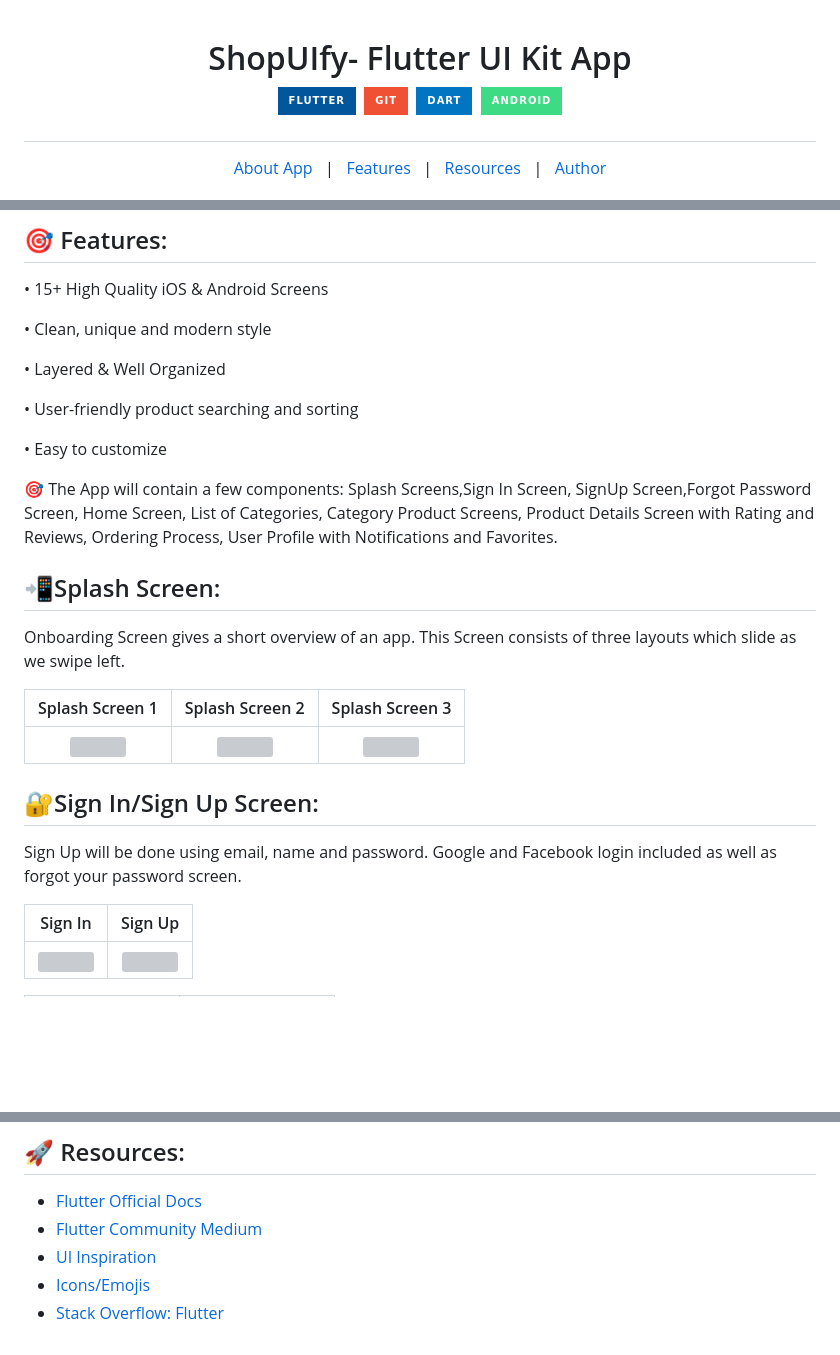
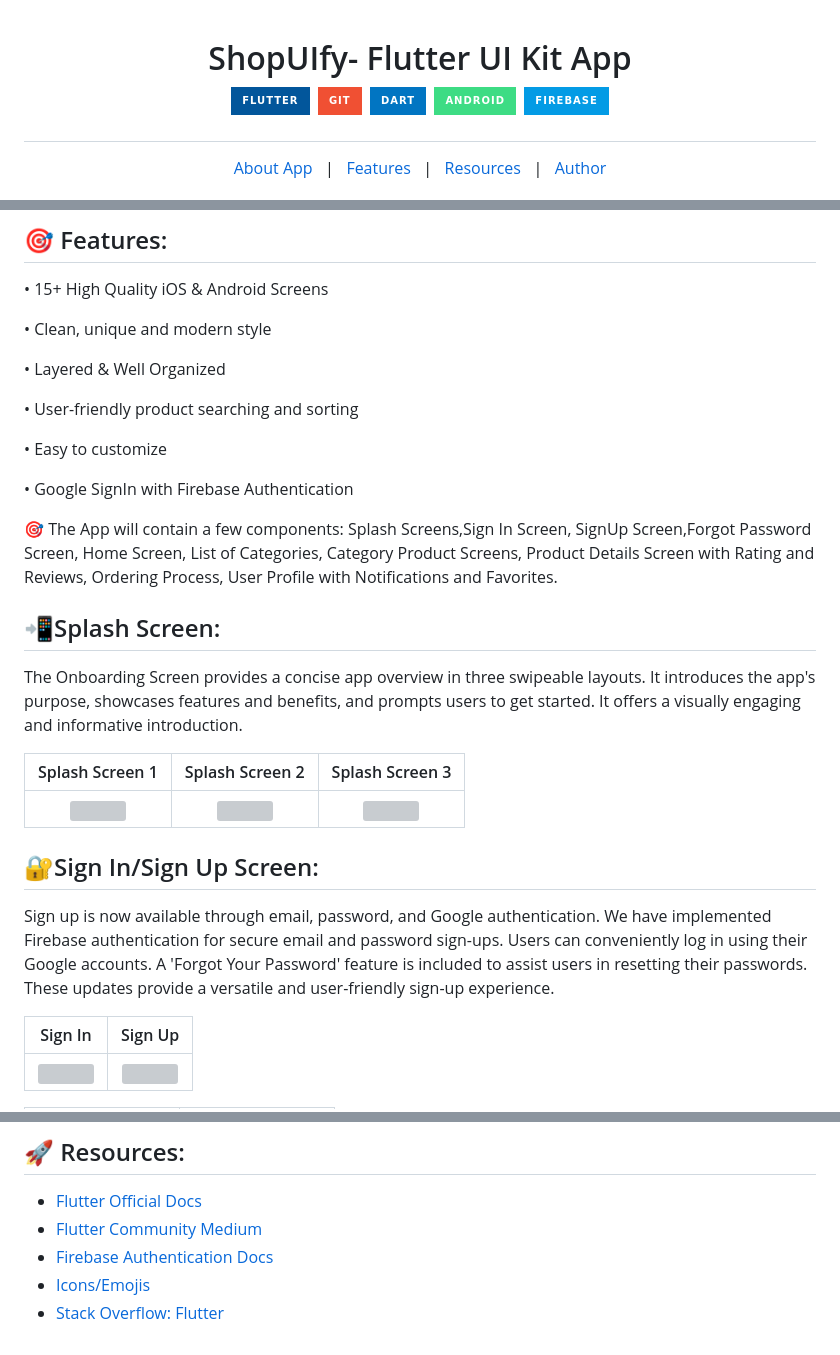
Before and after one commit to JayM2510/ShopUIfy, a Markdown page: README.md, 3 parts joined by grey strips. GitHub-like rendering; badges without logos; blank space fills up the shorter version; grey boxes are pictures that could not be loaded.

```diff
--- a/README.md
+++ b/README.md
@@ -4,6 +4,7 @@
 ![Git](https://img.shields.io/badge/git-%23F05033.svg?style=for-the-badge&logo=git&logoColor=white)
 ![Dart](https://img.shields.io/badge/dart-%230175C2.svg?style=for-the-badge&logo=dart&logoColor=white)
 ![Android](https://img.shields.io/badge/Android-3DDC84?style=for-the-badge&logo=android&logoColor=white)
+![Firebase](https://img.shields.io/badge/firebase-%23039BE5.svg?style=for-the-badge&logo=firebase)
 </h1>
 
 
@@ -32,19 +33,20 @@ ShopUIfy is a clean, minimal design and very detailed E-commerce UI kit for iOS
 
 • Easy to customize
 
+• Google SignIn with Firebase Authentication
+
 
 🎯 The App will contain a few components: Splash Screens,Sign In Screen, SignUp Screen,Forgot Password Screen, Home Screen, List of Categories, Category Product Screens, Product Details Screen with Rating and Reviews, Ordering Process, User Profile with Notifications and Favorites.
 
 ## 📲Splash Screen:
-Onboarding Screen gives a short overview of an app. This Screen consists of three layouts which slide as we swipe left.
+The Onboarding Screen provides a concise app overview in three swipeable layouts. It introduces the app's purpose, showcases features and benefits, and prompts users to get started. It offers a visually engaging and informative introduction.
 
 |             Splash Screen 1              |                Splash Screen 2            |             Splash Screen 3               |
 | :--------------------------------:       | :---------------------------------------: | :---------------------------------------: |
 |  ![](assets/images/splash_screen1.PNG)   | ![](assets/images/splash_screen2.PNG)     | ![](assets/images/splash_screen3.PNG)     |
 
 ## 🔐Sign In/Sign Up Screen:
-
-Sign Up will be done using email, name and password. Google and Facebook login included as well as forgot your password screen.
+Sign up is now available through email, password, and Google authentication. We have implemented Firebase authentication for secure email and password sign-ups. Users can conveniently log in using their Google accounts. A 'Forgot Your Password' feature is included to assist users in resetting their passwords. These updates provide a versatile and user-friendly sign-up experience.
 
 |               Sign In                    |                 Sign Up                   |
 | :--------------------------------:       | :---------------------------------------: |
@@ -100,6 +102,6 @@ A profile page represents information regarding an user's identity. It may conta
 ## :rocket: Resources:
 - [Flutter Official Docs](https://flutter.dev/docs)
 - [Flutter Community Medium](https://medium.com/flutter-community)
-- [UI Inspiration](https://github.com/abuanwar072/E-commerce-Complete-Flutter-UI)
+- [Firebase Authentication Docs](https://firebase.google.com/docs/auth)
 - [Icons/Emojis](https://emojipedia.org/)
 - [Stack Overflow: Flutter](https://stackoverflow.com/questions/tagged/flutter)
```
